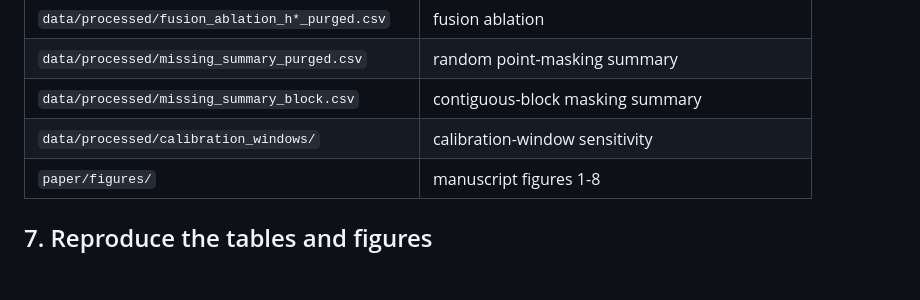
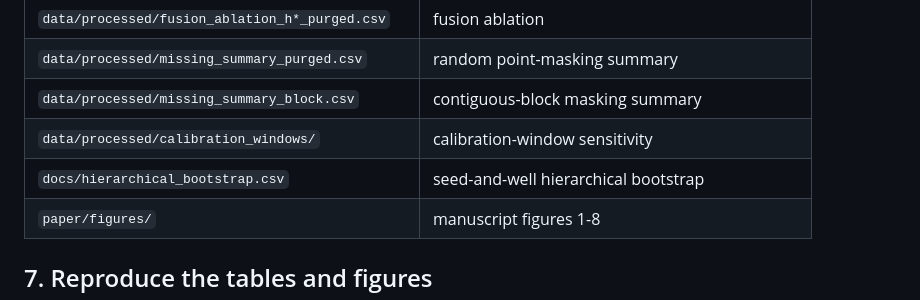
Before and after one commit to L-peak/gwbench, a Markdown page: docs/BENCHMARK.md, the part around the change. Drawn GitHub-style; blank space fills up the shorter version.

Commit message:
Link hierarchical bootstrap in benchmark docs
Co-Authored-By: Claude Code <noreply@anthropic.com>

```diff
--- a/docs/BENCHMARK.md
+++ b/docs/BENCHMARK.md
@@ -123,6 +123,7 @@ anchors; the 90-day model uses 114,941 and 72,462. Test anchors: 103,956
 | `data/processed/missing_summary_purged.csv` | random point-masking summary |
 | `data/processed/missing_summary_block.csv` | contiguous-block masking summary |
 | `data/processed/calibration_windows/` | calibration-window sensitivity |
+| `docs/hierarchical_bootstrap.csv` | seed-and-well hierarchical bootstrap |
 | `paper/figures/` | manuscript figures 1-8 |
 
 ## 7. Reproduce the tables and figures
```
